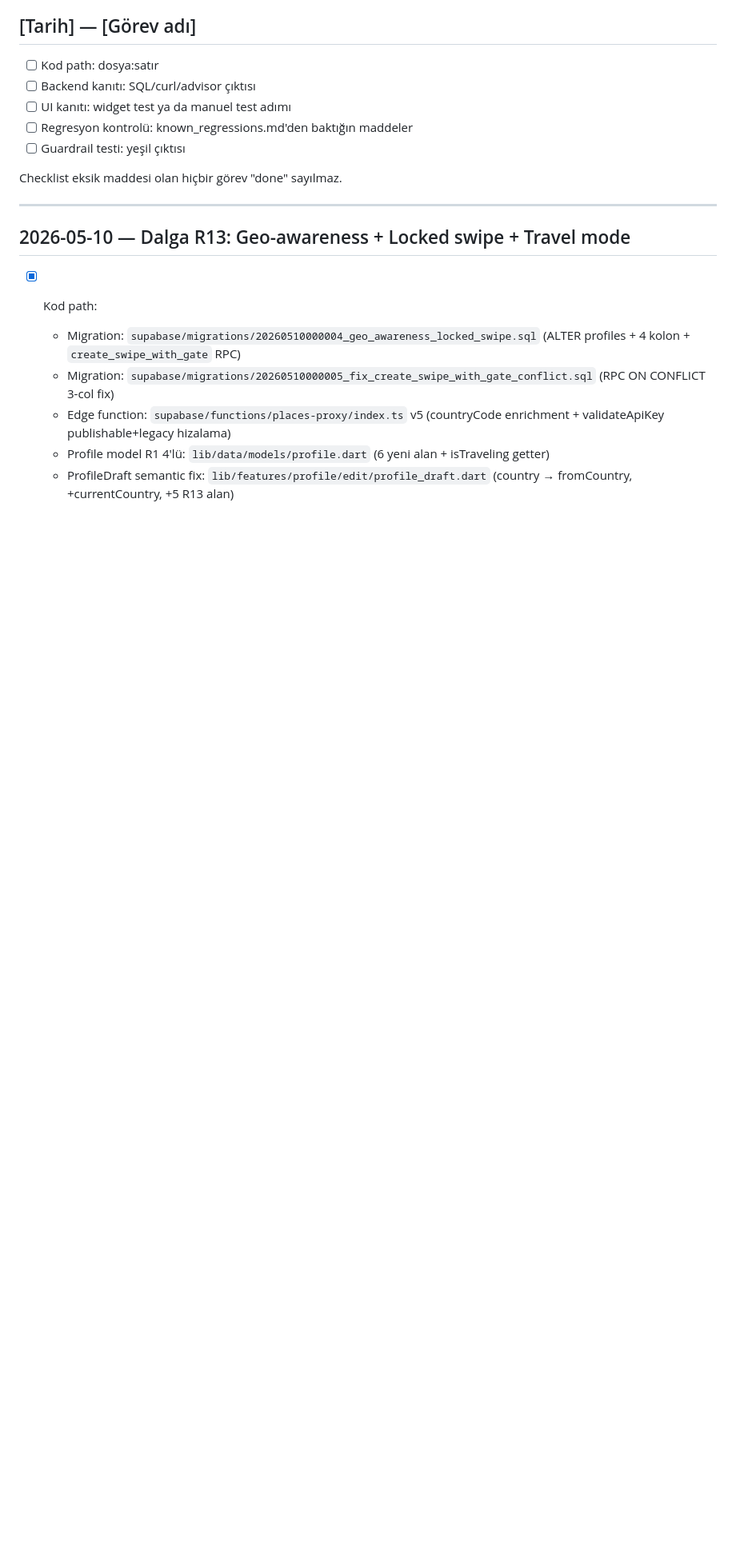
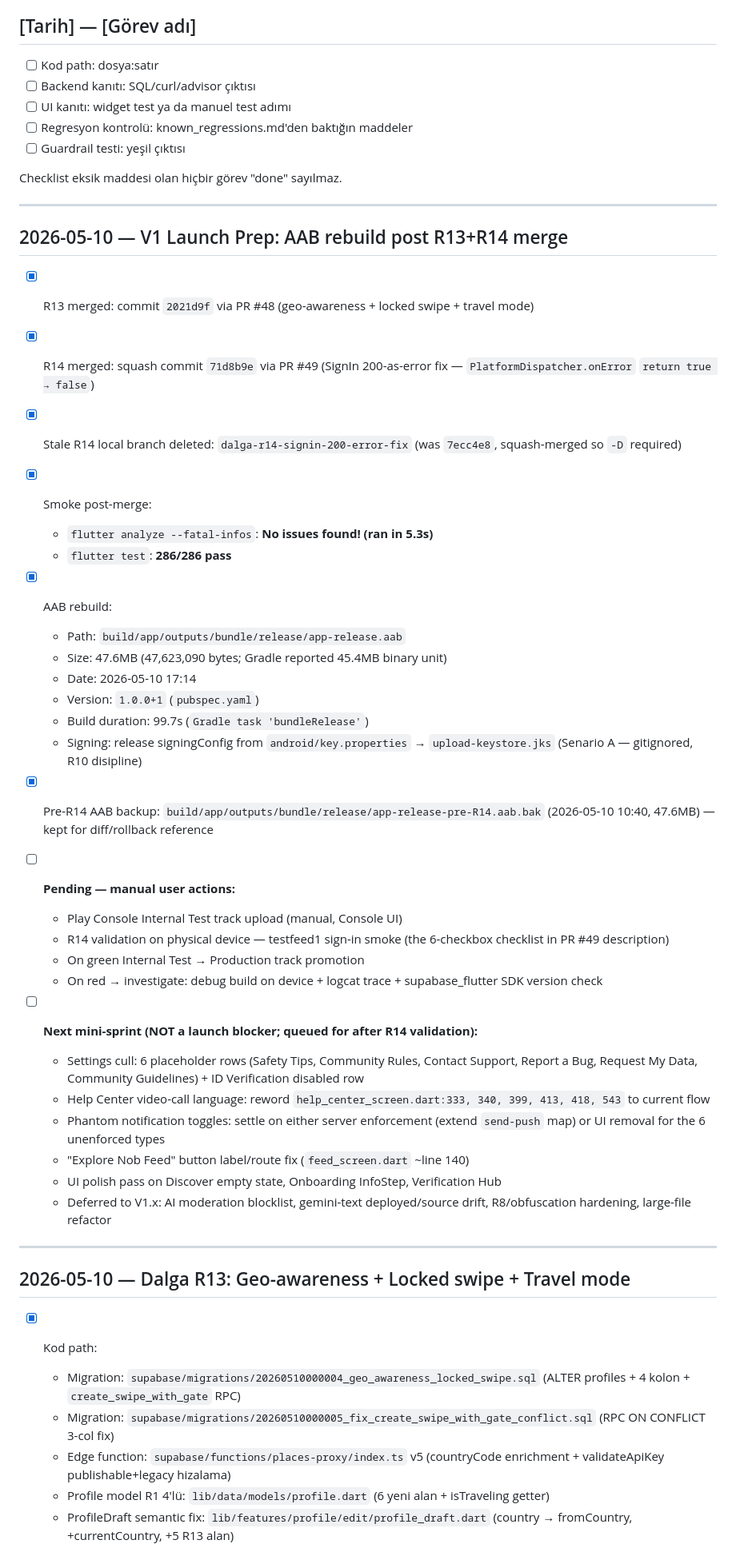
Before and after one commit to futurebotcu/noblora, a Markdown page: .claude/done_log.md, the part around the change. Shown at 80% size. Rendered like a GitHub page; blank space fills up the shorter version.

Commit message:
docs: V1 launch AAB rebuild post-R13+R14 merge
R13 (PR #48) + R14 (PR #49) merged into main; smoke baseline re-verified
green (analyze: No issues, test: 286/286). Fresh signed AAB built at
build/app/outputs/bundle/release/app-release.aab (47.6MB, version 1.0.0+1).
Pre-R14 AAB kept as .bak for rollback reference. Pending: Play Console
Internal Test upload + R14 validation on physical device.

Co-Authored-By: Claude Opus 4.7 (1M context) <noreply@anthropic.com>

```diff
--- a/.claude/done_log.md
+++ b/.claude/done_log.md
@@ -10,6 +10,39 @@ Her tamamlanan görev için:
 - [ ] Guardrail testi: yeşil çıktısı
 
 Checklist eksik maddesi olan hiçbir görev "done" sayılmaz.
+
+---
+
+## 2026-05-10 — V1 Launch Prep: AAB rebuild post R13+R14 merge
+
+- [x] R13 merged: commit `2021d9f` via PR #48 (geo-awareness + locked swipe + travel mode)
+- [x] R14 merged: squash commit `71d8b9e` via PR #49 (SignIn 200-as-error fix — `PlatformDispatcher.onError` `return true → false`)
+- [x] Stale R14 local branch deleted: `dalga-r14-signin-200-error-fix` (was `7ecc4e8`, squash-merged so `-D` required)
+- [x] Smoke post-merge:
+  - `flutter analyze --fatal-infos`: **No issues found! (ran in 5.3s)**
+  - `flutter test`: **286/286 pass**
+- [x] AAB rebuild:
+  - Path: `build/app/outputs/bundle/release/app-release.aab`
+  - Size: 47.6MB (47,623,090 bytes; Gradle reported 45.4MB binary unit)
+  - Date: 2026-05-10 17:14
+  - Version: `1.0.0+1` (`pubspec.yaml`)
+  - Build duration: 99.7s (`Gradle task 'bundleRelease'`)
+  - Signing: release signingConfig from `android/key.properties` → `upload-keystore.jks` (Senario A — gitignored, R10 disipline)
+- [x] Pre-R14 AAB backup: `build/app/outputs/bundle/release/app-release-pre-R14.aab.bak` (2026-05-10 10:40, 47.6MB) — kept for diff/rollback reference
+
+- [ ] **Pending — manual user actions:**
+  - Play Console Internal Test track upload (manual, Console UI)
+  - R14 validation on physical device — testfeed1 sign-in smoke (the 6-checkbox checklist in PR #49 description)
+  - On green Internal Test → Production track promotion
+  - On red → investigate: debug build on device + logcat trace + supabase_flutter SDK version check
+
+- [ ] **Next mini-sprint (NOT a launch blocker; queued for after R14 validation):**
+  - Settings cull: 6 placeholder rows (Safety Tips, Community Rules, Contact Support, Report a Bug, Request My Data, Community Guidelines) + ID Verification disabled row
+  - Help Center video-call language: reword `help_center_screen.dart:333, 340, 399, 413, 418, 543` to current flow
+  - Phantom notification toggles: settle on either server enforcement (extend `send-push` map) or UI removal for the 6 unenforced types
+  - "Explore Nob Feed" button label/route fix (`feed_screen.dart` ~line 140)
+  - UI polish pass on Discover empty state, Onboarding InfoStep, Verification Hub
+  - Deferred to V1.x: AI moderation blocklist, gemini-text deployed/source drift, R8/obfuscation hardening, large-file refactor
 
 ---
 
```
